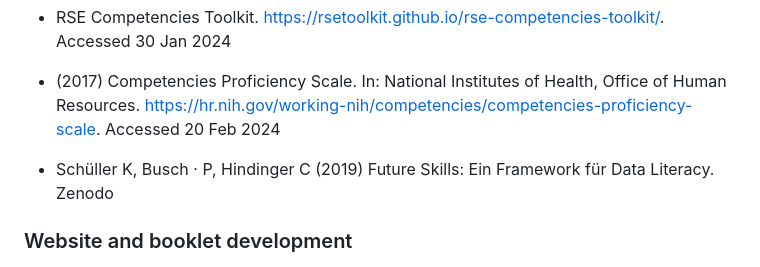
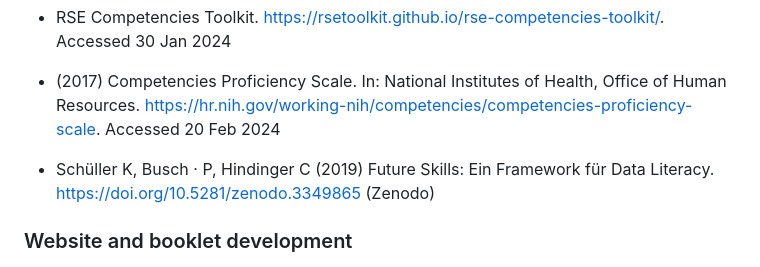
Before and after one commit to Andros-Spica/nfdi4objects_competency_framework, a Markdown page: README.md, the part around the change. Drawn GitHub-style.

```diff
--- a/README.md
+++ b/README.md
@@ -26,7 +26,7 @@ See booklet at https://n4o.pages.gitlab.rlp.net/competence_framework
 
 - (2017) Competencies Proficiency Scale. In: National Institutes of Health, Office of Human Resources. https://hr.nih.gov/working-nih/competencies/competencies-proficiency-scale. Accessed 20 Feb 2024
 
-- Schüller K, Busch · P, Hindinger C (2019) Future Skills: Ein Framework für Data Literacy. Zenodo
+- Schüller K, Busch · P, Hindinger C (2019) Future Skills: Ein Framework für Data Literacy. https://doi.org/10.5281/zenodo.3349865 (Zenodo)
 
 ### Website and booklet development
 
```
